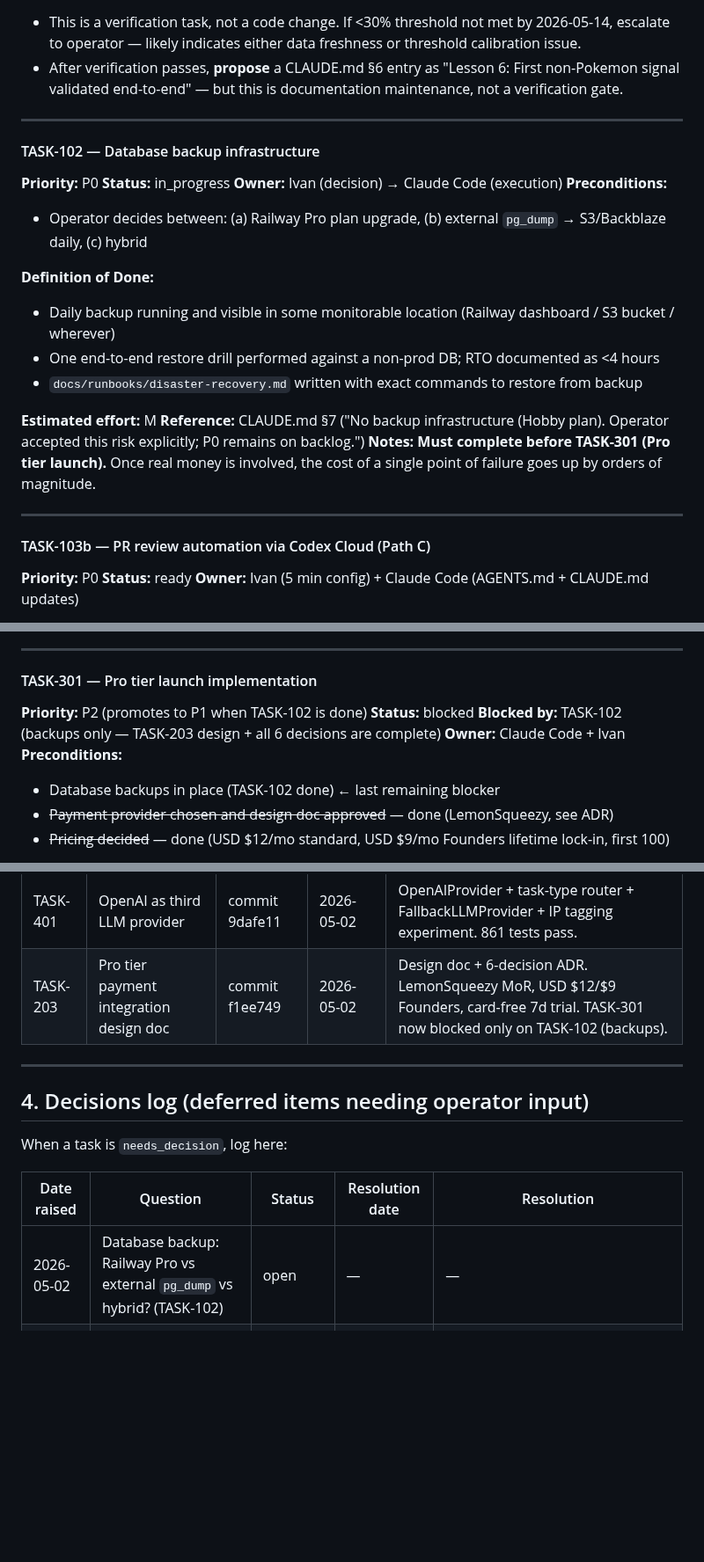
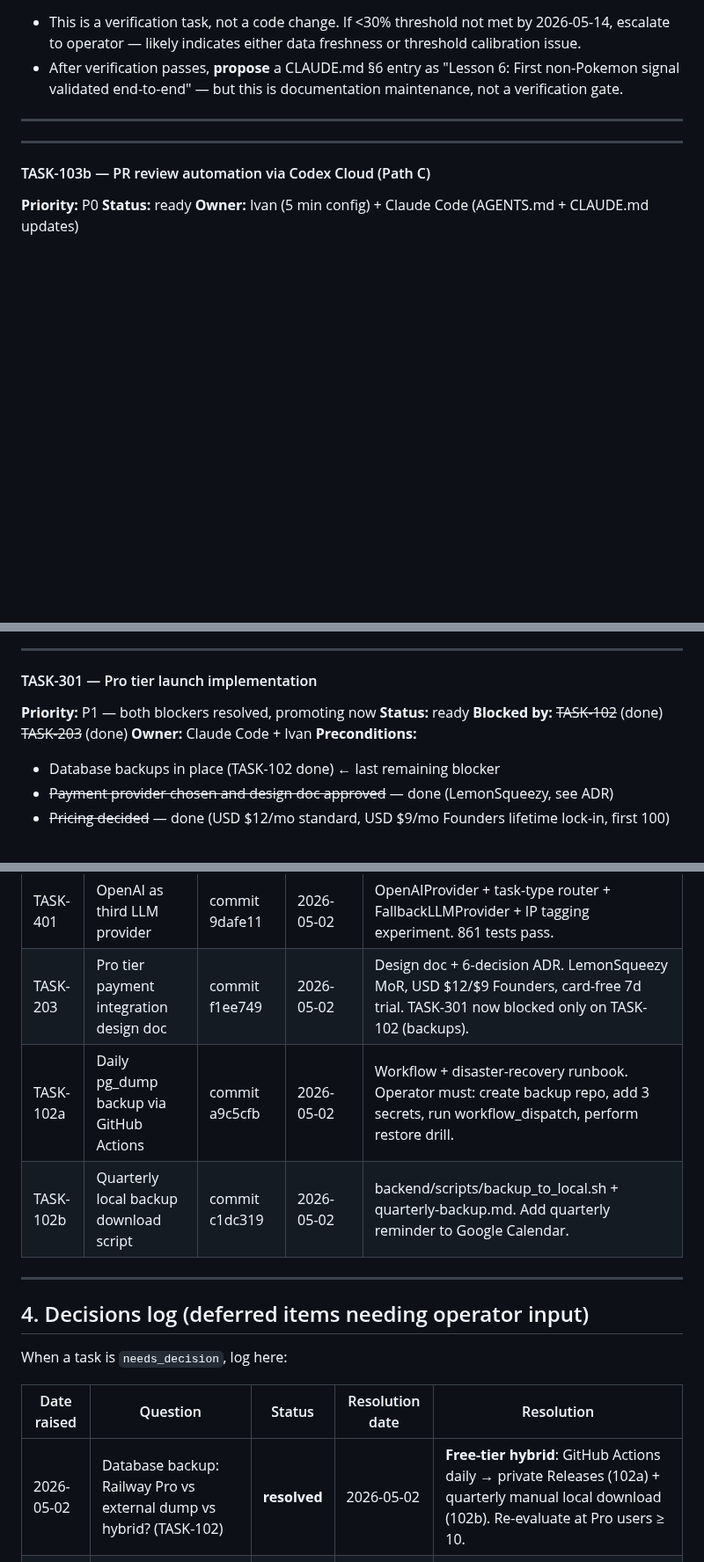
Before and after one commit to ivancjz/Flashcard-planet, a Markdown page: BACKLOG.md, 3 parts joined by grey strips. Shown at 88% size. GitHub-like rendering; blank space fills up the shorter version.

Commit message:
chore(backlog): complete TASK-102a+b, promote TASK-301 to P1 ready

```diff
--- a/BACKLOG.md
+++ b/BACKLOG.md
@@ -91,22 +91,6 @@ Format:
 
 ---
 
-#### TASK-102 — Database backup infrastructure
-
-**Priority:** P0
-**Status:** in_progress
-**Owner:** Ivan (decision) → Claude Code (execution)
-**Preconditions:**
-- Operator decides between: (a) Railway Pro plan upgrade, (b) external `pg_dump` → S3/Backblaze daily, (c) hybrid
-
-**Definition of Done:**
-- Daily backup running and visible in some monitorable location (Railway dashboard / S3 bucket / wherever)
-- One end-to-end restore drill performed against a non-prod DB; RTO documented as <4 hours
-- `docs/runbooks/disaster-recovery.md` written with exact commands to restore from backup
-
-**Estimated effort:** M
-**Reference:** CLAUDE.md §7 ("No backup infrastructure (Hobby plan). Operator accepted this risk explicitly; P0 remains on backlog.")
-**Notes:** **Must complete before TASK-301 (Pro tier launch).** Once real money is involved, the cost of a single point of failure goes up by orders of magnitude.
 
 ---
 
@@ -297,9 +281,9 @@ This task adds OpenAI as a third provider to the existing LLM analysis pool. The
 
 #### TASK-301 — Pro tier launch implementation
 
-**Priority:** P2 (promotes to P1 when TASK-102 is done)
-**Status:** blocked
-**Blocked by:** TASK-102 (backups only — TASK-203 design + all 6 decisions are complete)
+**Priority:** P1 — both blockers resolved, promoting now
+**Status:** ready
+**Blocked by:** ~~TASK-102~~ (done) ~~TASK-203~~ (done)
 **Owner:** Claude Code + Ivan
 **Preconditions:**
 - Database backups in place (TASK-102 done) ← last remaining blocker
@@ -413,6 +397,8 @@ When a task ships, move it here with PR number and merge date. Keep this section
 | TASK-103b | PR review via Codex Cloud (Path C) | commit 47b3c63 | 2026-05-02 | AGENTS.md written. CLAUDE.md §4 updated. Operator enables Codex Cloud in chatgpt.com settings. |
 | TASK-401 | OpenAI as third LLM provider | commit 9dafe11 | 2026-05-02 | OpenAIProvider + task-type router + FallbackLLMProvider + IP tagging experiment. 861 tests pass. |
 | TASK-203 | Pro tier payment integration design doc | commit f1ee749 | 2026-05-02 | Design doc + 6-decision ADR. LemonSqueezy MoR, USD $12/$9 Founders, card-free 7d trial. TASK-301 now blocked only on TASK-102 (backups). |
+| TASK-102a | Daily pg_dump backup via GitHub Actions | commit a9c5cfb | 2026-05-02 | Workflow + disaster-recovery runbook. Operator must: create backup repo, add 3 secrets, run workflow_dispatch, perform restore drill. |
+| TASK-102b | Quarterly local backup download script | commit c1dc319 | 2026-05-02 | backend/scripts/backup_to_local.sh + quarterly-backup.md. Add quarterly reminder to Google Calendar. |
 
 ---
 
@@ -422,7 +408,7 @@ When a task is `needs_decision`, log here:
 
 | Date raised | Question | Status | Resolution date | Resolution |
 |---|---|---|---|---|
-| 2026-05-02 | Database backup: Railway Pro vs external `pg_dump` vs hybrid? (TASK-102) | open | — | — |
+| 2026-05-02 | Database backup: Railway Pro vs external dump vs hybrid? (TASK-102) | **resolved** | 2026-05-02 | **Free-tier hybrid**: GitHub Actions daily → private Releases (102a) + quarterly manual local download (102b). Re-evaluate at Pro users ≥ 10. |
 | 2026-05-02 | Pro tier payment provider, pricing, trial, refund, data retention, launch sequence (TASK-203) | **resolved** | 2026-05-02 | See `docs/decisions/2026-05-02-pro-launch-parameters.md`. LS MoR, USD $12/$9 Founders, card-free 7d trial, 14d self-service refund, 90d grace, waitlist-48h-then-public. |
 | 2026-05-02 | Pokemon full historical coverage vs multi-TCG breadth — which gets resources first after Pro launches? (TASK-304) | open | — | — |
 | 2026-05-02 | Discord bot 24-hour deployment vs archive? | **resolved** | 2026-05-02 | **Archive.** Zero users on slash commands, web is the product, REST API alerts stay. See TASK-104. |
```
